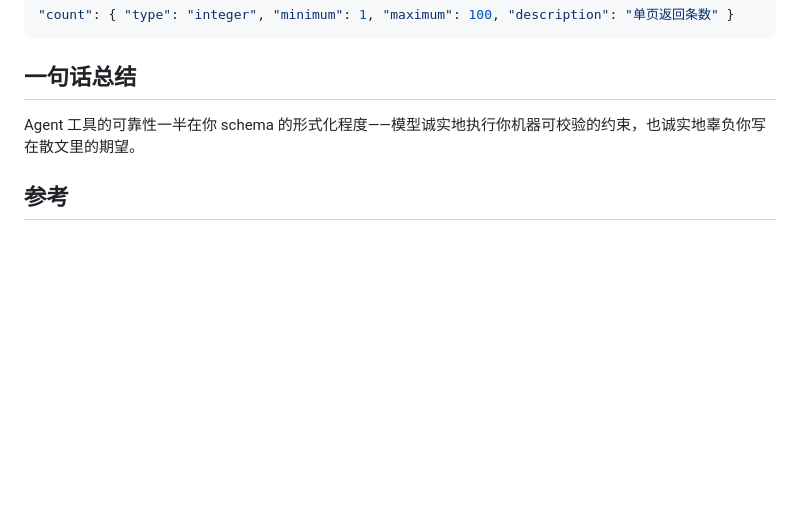
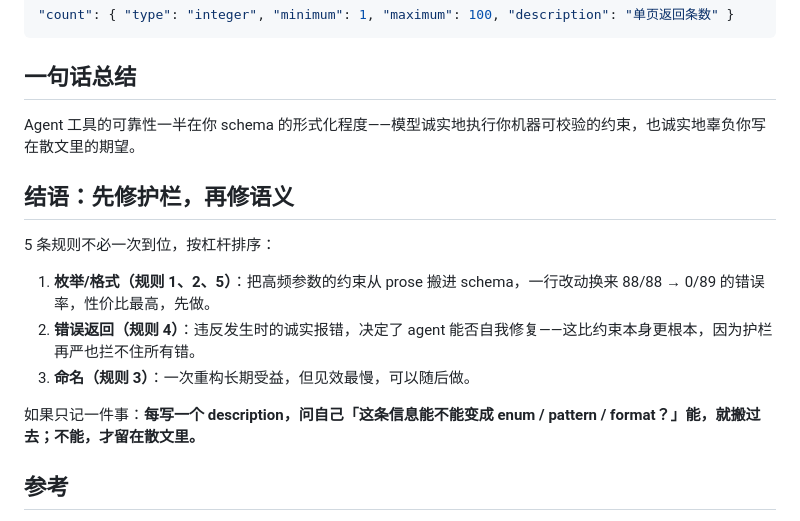
Before and after one commit to xiangjianan/jindou-blog, a Markdown page: content/posts/writing-good-agent-tool-schema.md, the part around one of its changes. Drawn GitHub-style; blank space fills up the shorter version.

```diff
--- a/content/posts/writing-good-agent-tool-schema.md
+++ b/content/posts/writing-good-agent-tool-schema.md
@@ -119,6 +139,16 @@ description 是给模型读的语义说明，不是给校验器读的合同；
 
 Agent 工具的可靠性一半在你 schema 的形式化程度——模型诚实地执行你机器可校验的约束，也诚实地辜负你写在散文里的期望。
 
+## 结语：先修护栏，再修语义
+
+5 条规则不必一次到位，按杠杆排序：
+
+1. **枚举/格式（规则 1、2、5）**：把高频参数的约束从 prose 搬进 schema，一行改动换来 88/88 → 0/89 的错误率，性价比最高，先做。
+2. **错误返回（规则 4）**：违反发生时的诚实报错，决定了 agent 能否自我修复——这比约束本身更根本，因为护栏再严也拦不住所有错。
+3. **命名（规则 3）**：一次重构长期受益，但见效最慢，可以随后做。
+
+如果只记一件事：**每写一个 description，问自己「这条信息能不能变成 enum / pattern / format？」能，就搬过去；不能，才留在散文里。**
+
 ## 参考
 
 - SilentProbe: Measuring Silent Failure in Production APIs Used as Agent Tools — arXiv:2609.00035
```
Also changed, not shown: other parts of content/posts/writing-good-agent-tool-schema.md (+25 -5 lines).
